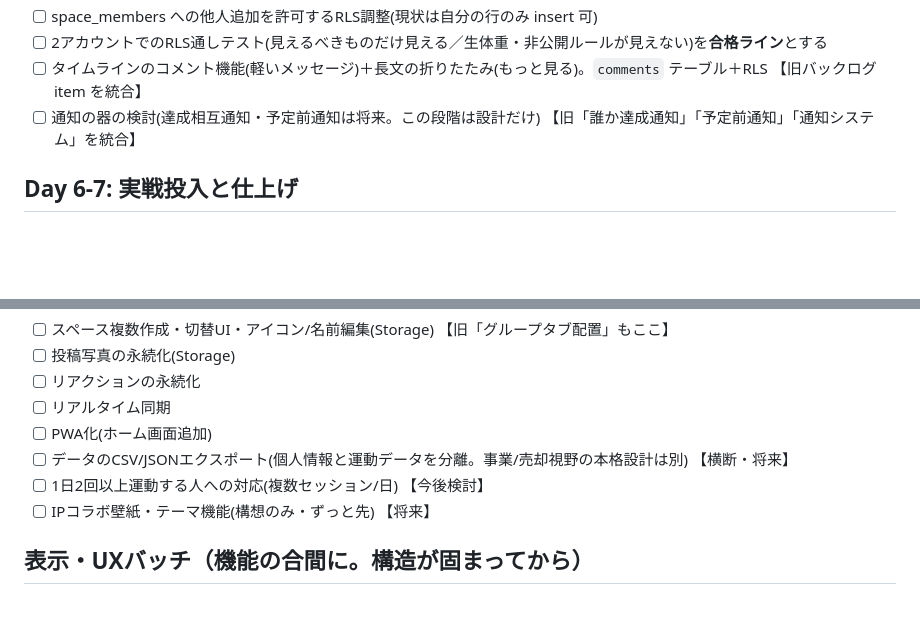
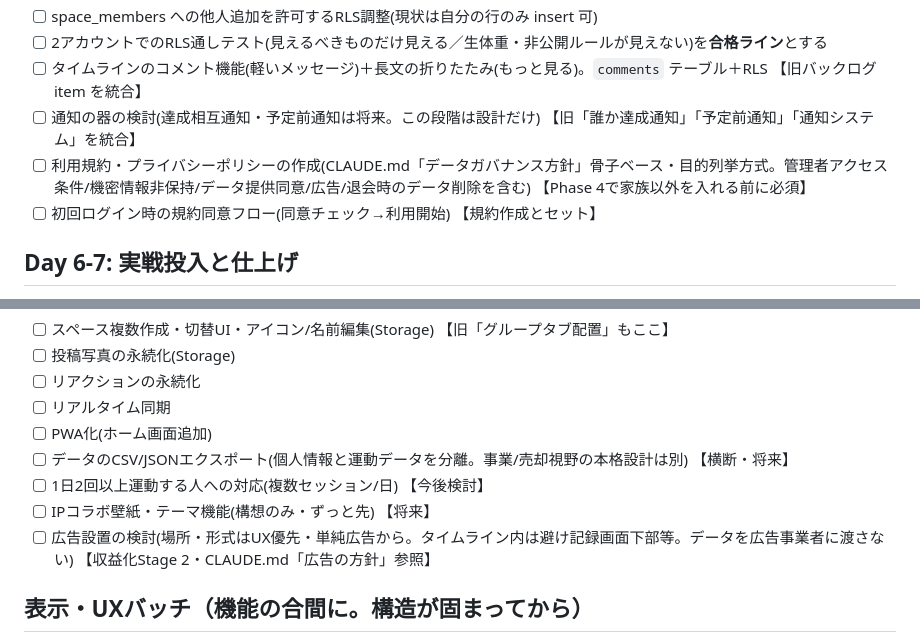
Before and after one commit to 20076619yh-cmd/tsuduku, a Markdown page: TODO.md, 2 parts joined by grey strips. Drawn GitHub-style; blank space fills up the shorter version.

```diff
--- a/TODO.md
+++ b/TODO.md
@@ -24,6 +24,8 @@ Phase 1 ✅ / Phase 2 ✅ / Phase 3a ✅ / Phase 3b ✅（3b-1 entries・3b-2 po
 - [ ] 2アカウントでのRLS通しテスト(見えるべきものだけ見える／生体重・非公開ルールが見えない)を**合格ライン**とする
 - [ ] タイムラインのコメント機能(軽いメッセージ)＋長文の折りたたみ(もっと見る)。`comments` テーブル＋RLS 【旧バックログ item を統合】
 - [ ] 通知の器の検討(達成相互通知・予定前通知は将来。この段階は設計だけ) 【旧「誰か達成通知」「予定前通知」「通知システム」を統合】
+- [ ] 利用規約・プライバシーポリシーの作成(CLAUDE.md「データガバナンス方針」骨子ベース・目的列挙方式。管理者アクセス条件/機密情報非保持/データ提供同意/広告/退会時のデータ削除を含む) 【Phase 4で家族以外を入れる前に必須】
+- [ ] 初回ログイン時の規約同意フロー(同意チェック→利用開始) 【規約作成とセット】
 
 ## Day 6-7: 実戦投入と仕上げ
 - [ ] 友達1人を実際に招待して使ってもらう(スマホ実機)
@@ -38,6 +40,7 @@ Phase 1 ✅ / Phase 2 ✅ / Phase 3a ✅ / Phase 3b ✅（3b-1 entries・3b-2 po
 - [ ] データのCSV/JSONエクスポート(個人情報と運動データを分離。事業/売却視野の本格設計は別) 【横断・将来】
 - [ ] 1日2回以上運動する人への対応(複数セッション/日) 【今後検討】
 - [ ] IPコラボ壁紙・テーマ機能(構想のみ・ずっと先) 【将来】
+- [ ] 広告設置の検討(場所・形式はUX優先・単純広告から。タイムライン内は避け記録画面下部等。データを広告事業者に渡さない) 【収益化Stage 2・CLAUDE.md「広告の方針」参照】
 
 ## 表示・UXバッチ（機能の合間に。構造が固まってから）
 - [ ] ウィジェット式ON/OFF(体重/食事/自分ルール等の表示カスタム・users保存でクラウド復元・ノーシェイム=要らない人には見せない)
```
Also changed, not shown: CLAUDE.md (+30 -0 lines).
